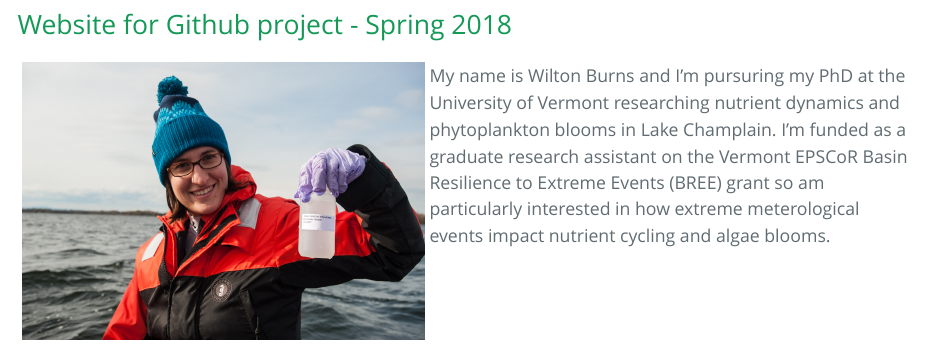
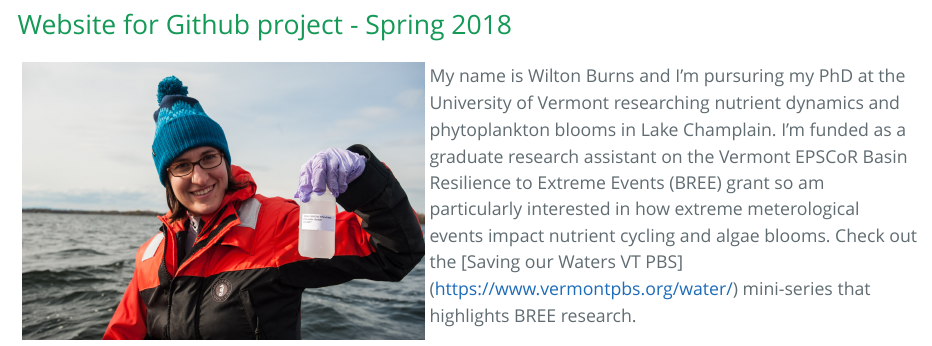
Before and after one commit to wgburns/Bio381_2018, an R Markdown document (index.Rmd): the page in a window 1100 px wide, from 290 px down. The pictures show the output file index.html that the author committed with the source, opened offline.

Commit message:
Adding link to Saving our Waters

```diff
--- a/index.Rmd
+++ b/index.Rmd
@@ -10,3 +10,4 @@ output:
 
 ## Website for Github project - Spring 2018
 <img src = "WBWater.jpg" width = "400"" height = "275" align = "left" hspace = "5" />     My name is Wilton Burns and I'm pursuring my PhD at the University of Vermont researching nutrient dynamics and phytoplankton blooms in Lake Champlain. I'm funded as a graduate research assistant on the Vermont EPSCoR Basin Resilience to Extreme Events (BREE) grant so am particularly interested in how extreme meterological events impact nutrient cycling and algae blooms.
+Check out the [Saving our Waters VT PBS] (https://www.vermontpbs.org/water/) mini-series that highlights BREE research.
```
Also changed, not shown: index.html.
